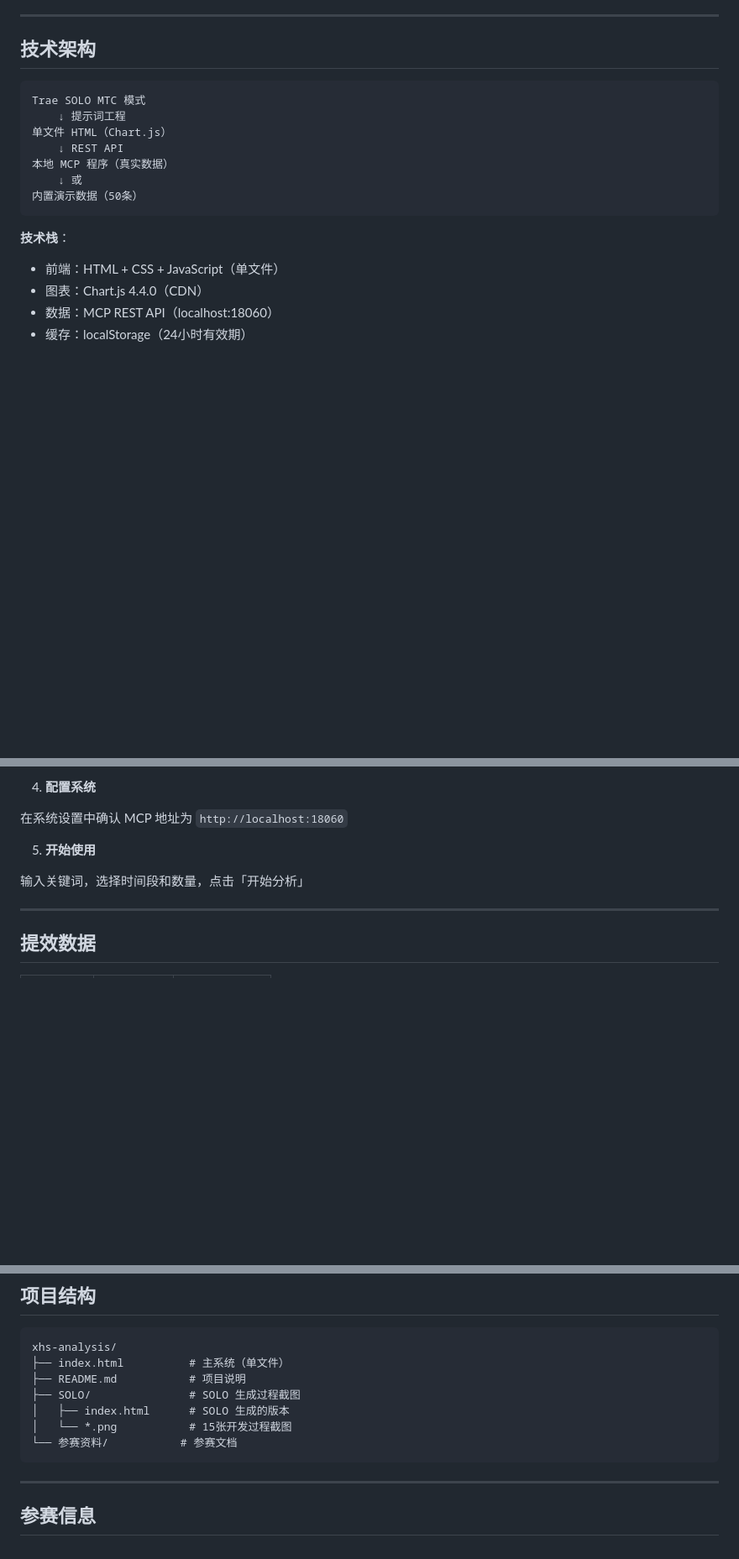
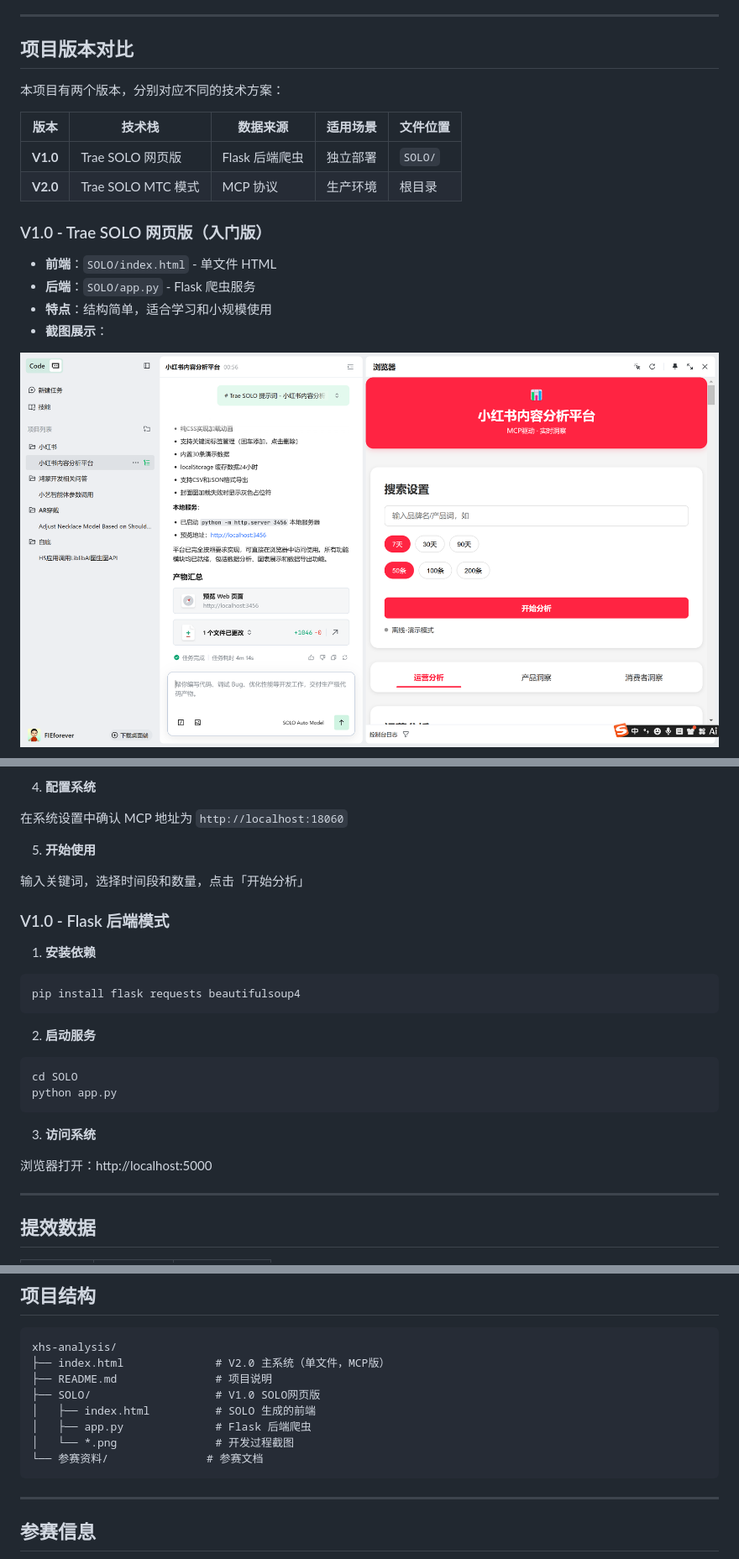
Before and after one commit to FIEforever/xhs-analysis, a Markdown page: README.md, 3 parts joined by grey strips. Shown at 84% size. Drawn GitHub-style; blank space fills up the shorter version.

````diff
--- a/README.md
+++ b/README.md
@@ -18,20 +18,21 @@
 
 ---
 
-## 技术架构
+## 项目版本对比
 
-```
-Trae SOLO MTC 模式
-    ↓ 提示词工程
-单文件 HTML（Chart.js）
-    ↓ REST API
-本地 MCP 程序（真实数据）
-    ↓ 或
-内置演示数据（50条）
-```
+本项目有两个版本，分别对应不同的技术方案：
 
-**技术栈**：
-- 前端：HTML + CSS + JavaScript（单文件）
-- 图表：Chart.js 4.4.0（CDN）
-- 数据：MCP REST API（localhost:18060）
-- 缓存：localStorage（24小时有效期）
+| 版本 | 技术栈 | 数据来源 | 适用场景 | 文件位置 |
+|------|--------|---------|---------|---------|
+| **V1.0** | Trae SOLO 网页版 | Flask 后端爬虫 | 独立部署 | `SOLO/` |
+| **V2.0** | Trae SOLO MTC 模式 | MCP 协议 | 生产环境 | 根目录 |
+
+### V1.0 - Trae SOLO 网页版（入门版）
+
+- **前端**：`SOLO/index.html` - 单文件 HTML
+- **后端**：`SOLO/app.py` - Flask 爬虫服务
+- **特点**：结构简单，适合学习和小规模使用
+- **截图展示**：
+
+![SOLO版本1](SOLO/ScreenShot_2026-04-16_010055_778.png)
+
@@ -182,6 +228,25 @@ Trae SOLO MTC 模式
 
 输入关键词，选择时间段和数量，点击「开始分析」
 
+### V1.0 - Flask 后端模式
+
+1. **安装依赖**
+
+```bash
+pip install flask requests beautifulsoup4
+```
+
+2. **启动服务**
+
+```bash
+cd SOLO
+python app.py
+```
+
+3. **访问系统**
+
+浏览器打开：http://localhost:5000
+
 ---
 
 ## 提效数据
@@ -199,12 +264,13 @@ Trae SOLO MTC 模式
 
 ```
 xhs-analysis/
-├── index.html          # 主系统（单文件）
-├── README.md           # 项目说明
-├── SOLO/               # SOLO 生成过程截图
-│   ├── index.html      # SOLO 生成的版本
-│   └── *.png           # 15张开发过程截图
-└── 参赛资料/           # 参赛文档
+├── index.html              # V2.0 主系统（单文件，MCP版）
+├── README.md               # 项目说明
+├── SOLO/                   # V1.0 SOLO网页版
+│   ├── index.html          # SOLO 生成的前端
+│   ├── app.py              # Flask 后端爬虫
+│   └── *.png               # 开发过程截图
+└── 参赛资料/               # 参赛文档
 ```
 
 ---
````
Also changed, not shown: other parts of README.md (+81 -36 lines).
